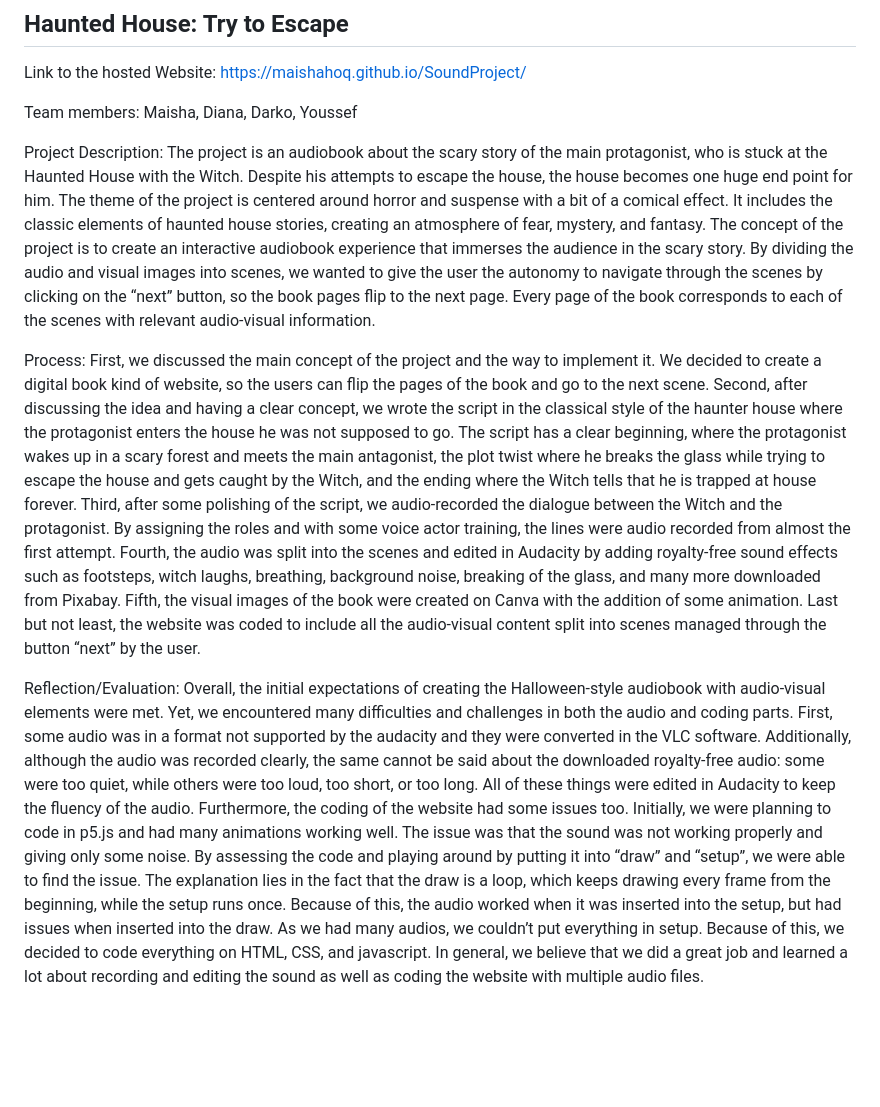
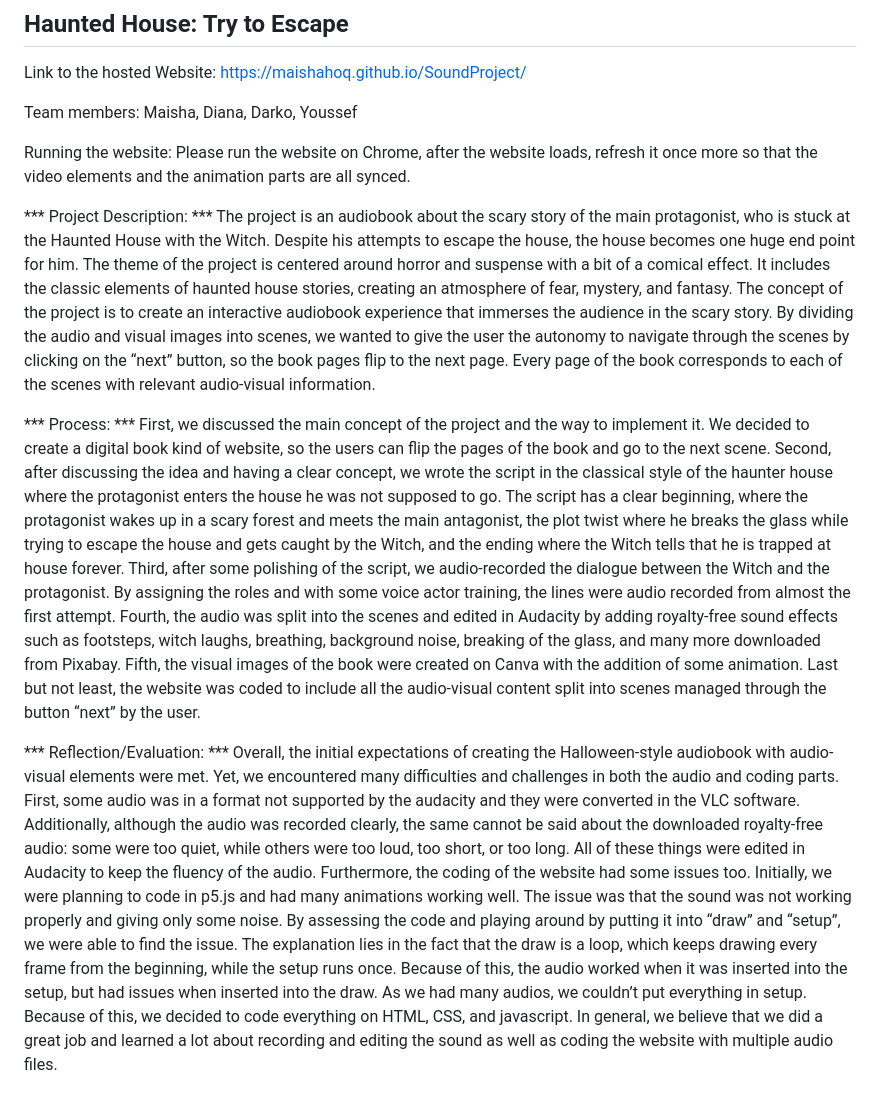
Before and after one commit to maishahoq/maishahoq.github.io, a Markdown page: SoundProject/README.md, the part around the change. GitHub-like rendering; blank space fills up the shorter version.

```diff
--- a/SoundProject/README.md
+++ b/SoundProject/README.md
@@ -7,9 +7,10 @@ Link to the hosted Website: https://maishahoq.github.io/SoundProject/
 
 Team members: Maisha, Diana, Darko, Youssef
 
+Running the website: Please run the website on Chrome, after the website loads, refresh it once more so that the video elements and the animation parts are all synced.
 
-Project Description: The project is an audiobook about the scary story of the main protagonist, who is stuck at the Haunted House with the Witch. Despite his attempts to escape the house, the house becomes one huge end point for him. The theme of the project is centered around horror and suspense with a bit of a comical effect. It includes the classic elements of haunted house stories, creating an atmosphere of fear, mystery, and fantasy. The concept of the project is to create an interactive audiobook experience that immerses the audience in the scary story. By dividing the audio and visual images into scenes, we wanted to give the user the autonomy to navigate through the scenes by clicking on the “next” button, so the book pages flip to the next page. Every page of the book corresponds to each of the scenes with relevant audio-visual information.
+*** Project Description: *** The project is an audiobook about the scary story of the main protagonist, who is stuck at the Haunted House with the Witch. Despite his attempts to escape the house, the house becomes one huge end point for him. The theme of the project is centered around horror and suspense with a bit of a comical effect. It includes the classic elements of haunted house stories, creating an atmosphere of fear, mystery, and fantasy. The concept of the project is to create an interactive audiobook experience that immerses the audience in the scary story. By dividing the audio and visual images into scenes, we wanted to give the user the autonomy to navigate through the scenes by clicking on the “next” button, so the book pages flip to the next page. Every page of the book corresponds to each of the scenes with relevant audio-visual information.
 
-Process: First, we discussed the main concept of the project and the way to implement it. We decided to create a digital book kind of website, so the users can flip the pages of the book and go to the next scene. Second, after discussing the idea and having a clear concept, we wrote the script in the classical style of the haunter house where the protagonist enters the house he was not supposed to go. The script has a clear beginning, where the protagonist wakes up in a scary forest and meets the main antagonist, the plot twist where he breaks the glass while trying to escape the house and gets caught by the Witch, and the ending where the Witch tells that he is trapped at house forever. Third, after some polishing of the script, we audio-recorded the dialogue between the Witch and the protagonist. By assigning the roles and with some voice actor training, the lines were audio recorded from almost the first attempt. Fourth, the audio was split into the scenes and edited in Audacity by adding royalty-free sound effects such as footsteps, witch laughs, breathing, background noise, breaking of the glass, and many more downloaded from Pixabay. Fifth, the visual images of the book were created on Canva with the addition of some animation. Last but not least, the website was coded to include all the audio-visual content split into scenes managed through the button “next” by the user.
+*** Process: *** First, we discussed the main concept of the project and the way to implement it. We decided to create a digital book kind of website, so the users can flip the pages of the book and go to the next scene. Second, after discussing the idea and having a clear concept, we wrote the script in the classical style of the haunter house where the protagonist enters the house he was not supposed to go. The script has a clear beginning, where the protagonist wakes up in a scary forest and meets the main antagonist, the plot twist where he breaks the glass while trying to escape the house and gets caught by the Witch, and the ending where the Witch tells that he is trapped at house forever. Third, after some polishing of the script, we audio-recorded the dialogue between the Witch and the protagonist. By assigning the roles and with some voice actor training, the lines were audio recorded from almost the first attempt. Fourth, the audio was split into the scenes and edited in Audacity by adding royalty-free sound effects such as footsteps, witch laughs, breathing, background noise, breaking of the glass, and many more downloaded from Pixabay. Fifth, the visual images of the book were created on Canva with the addition of some animation. Last but not least, the website was coded to include all the audio-visual content split into scenes managed through the button “next” by the user.
 
-Reflection/Evaluation: Overall, the initial expectations of creating the Halloween-style audiobook with audio-visual elements were met. Yet, we encountered many difficulties and challenges in both the audio and coding parts. First, some audio was in a format not supported by the audacity and they were converted in the VLC software. Additionally, although the audio was recorded clearly, the same cannot be said about the downloaded royalty-free audio: some were too quiet, while others were too loud, too short, or too long. All of these things were edited in Audacity to keep the fluency of the audio. Furthermore, the coding of the website had some issues too. Initially, we were planning to code in p5.js and had many animations working well. The issue was that the sound was not working properly and giving only some noise. By assessing the code and playing around by putting it into “draw” and “setup”, we were able to find the issue. The explanation lies in the fact that the draw is a loop, which keeps drawing every frame from the beginning, while the setup runs once. Because of this, the audio worked when it was inserted into the setup, but had issues when inserted into the draw. As we had many audios, we couldn’t put everything in setup. Because of this, we decided to code everything on HTML, CSS, and javascript. In general, we believe that we did a great job and learned a lot about recording and editing the sound as well as coding the website with multiple audio files.
+*** Reflection/Evaluation: *** Overall, the initial expectations of creating the Halloween-style audiobook with audio-visual elements were met. Yet, we encountered many difficulties and challenges in both the audio and coding parts. First, some audio was in a format not supported by the audacity and they were converted in the VLC software. Additionally, although the audio was recorded clearly, the same cannot be said about the downloaded royalty-free audio: some were too quiet, while others were too loud, too short, or too long. All of these things were edited in Audacity to keep the fluency of the audio. Furthermore, the coding of the website had some issues too. Initially, we were planning to code in p5.js and had many animations working well. The issue was that the sound was not working properly and giving only some noise. By assessing the code and playing around by putting it into “draw” and “setup”, we were able to find the issue. The explanation lies in the fact that the draw is a loop, which keeps drawing every frame from the beginning, while the setup runs once. Because of this, the audio worked when it was inserted into the setup, but had issues when inserted into the draw. As we had many audios, we couldn’t put everything in setup. Because of this, we decided to code everything on HTML, CSS, and javascript. In general, we believe that we did a great job and learned a lot about recording and editing the sound as well as coding the website with multiple audio files.
```
